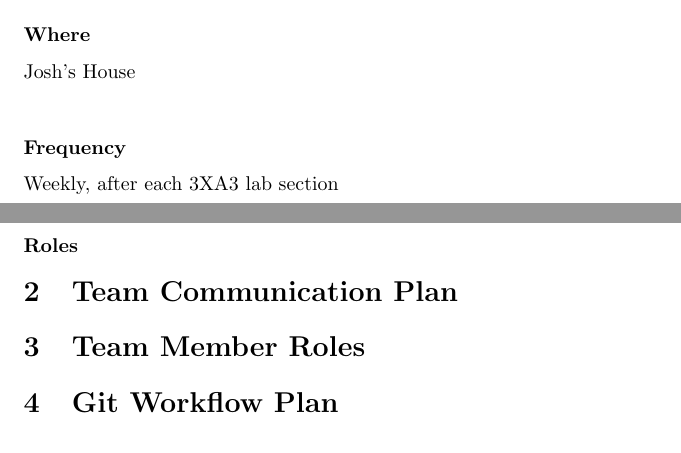
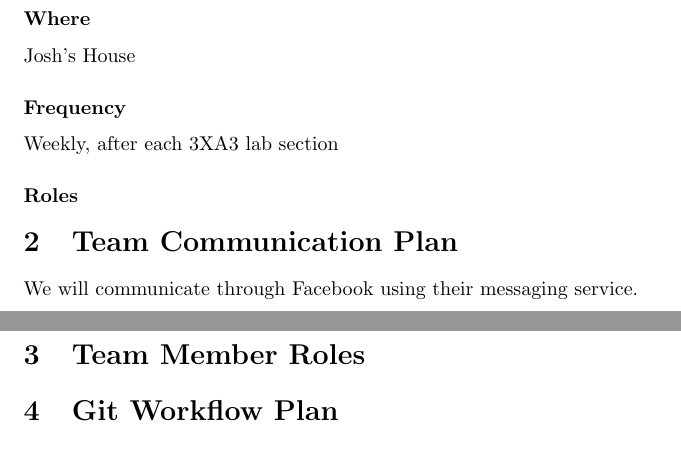
Before and after one commit to joshmitcho/MacSidenotes, a LaTeX document (DevelopmentPlan.tex): two parts of pages 2 and 3 of 3, joined at a grey line, cut so that both start at the same text. Compiled offline with pdfLaTeX.

Commit message:
small changes to DevPlan

```diff
--- a/DevelopmentPlan.tex
+++ b/DevelopmentPlan.tex
@@ -40,7 +40,7 @@
 	Monday 6:30-8:30 \\
 	Thursday 4:30-6:30
 	\subsubsection*{Where}
-	Josh's House\\
+	Josh's House
 	\subsubsection*{Frequency}
 	Weekly, after each 3XA3 lab section
 	\subsubsection*{Roles}
@@ -48,9 +48,12 @@
 
 	\section{Team Communication Plan}
 
+	We will communicate through Facebook using their messaging service.
+
 	\section{Team Member Roles}
 
 	\section{Git Workflow Plan}
+
 
 	\section{Proof of Concept Demonstration Plan}
 
```
